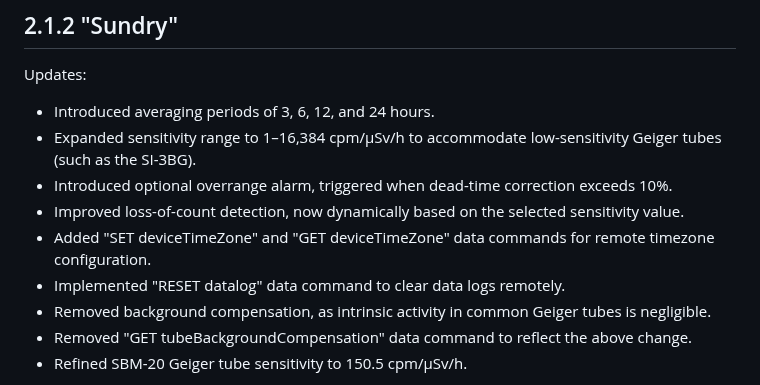
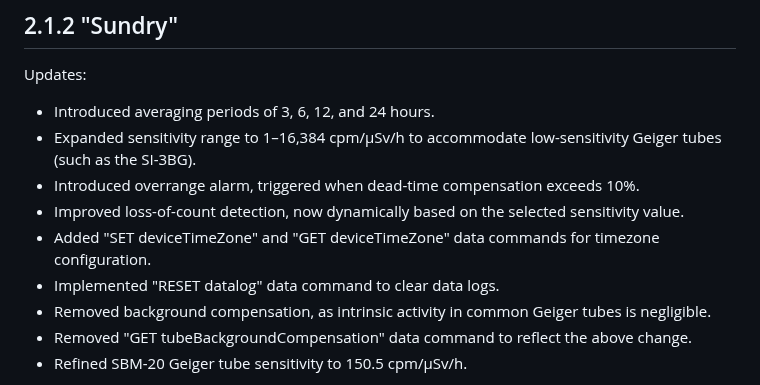
Before and after one commit to Gissio/radpro, a Markdown page: RELEASES.md, the part around the change. Rendered like a GitHub page.

Commit message:
2.1.2beta2

```diff
--- a/RELEASES.md
+++ b/RELEASES.md
@@ -5,10 +5,10 @@
 Updates:
 * Introduced averaging periods of 3, 6, 12, and 24 hours.
 * Expanded sensitivity range to 1–16,384 cpm/µSv/h to accommodate low-sensitivity Geiger tubes (such as the SI-3BG).
-* Introduced optional overrange alarm, triggered when dead-time correction exceeds 10%.
+* Introduced overrange alarm, triggered when dead-time compensation exceeds 10%.
 * Improved loss-of-count detection, now dynamically based on the selected sensitivity value.
-* Added "SET deviceTimeZone" and "GET deviceTimeZone" data commands for remote timezone configuration.
-* Implemented "RESET datalog" data command to clear data logs remotely.
+* Added "SET deviceTimeZone" and "GET deviceTimeZone" data commands for timezone configuration.
+* Implemented "RESET datalog" data command to clear data logs.
 * Removed background compensation, as intrinsic activity in common Geiger tubes is negligible.
 * Removed "GET tubeBackgroundCompensation" data command to reflect the above change.
 * Refined SBM-20 Geiger tube sensitivity to 150.5 cpm/µSv/h.
```
